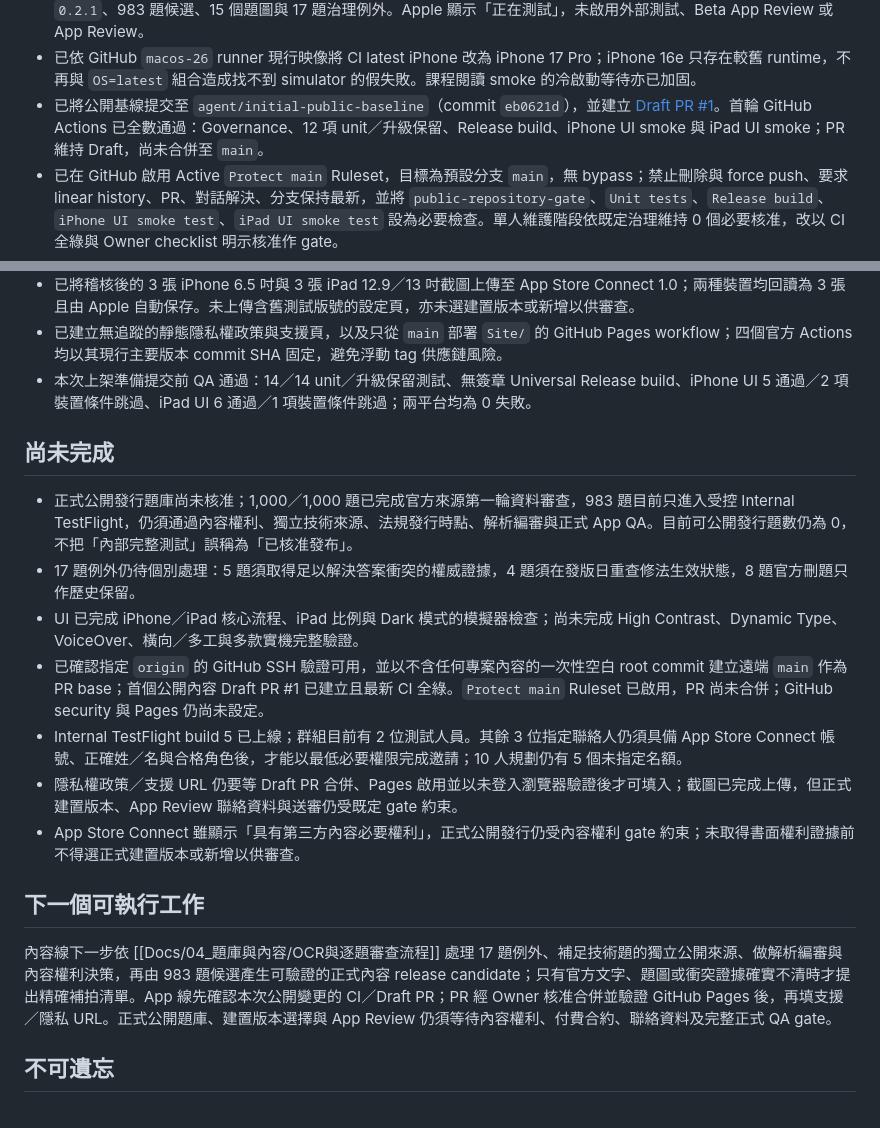
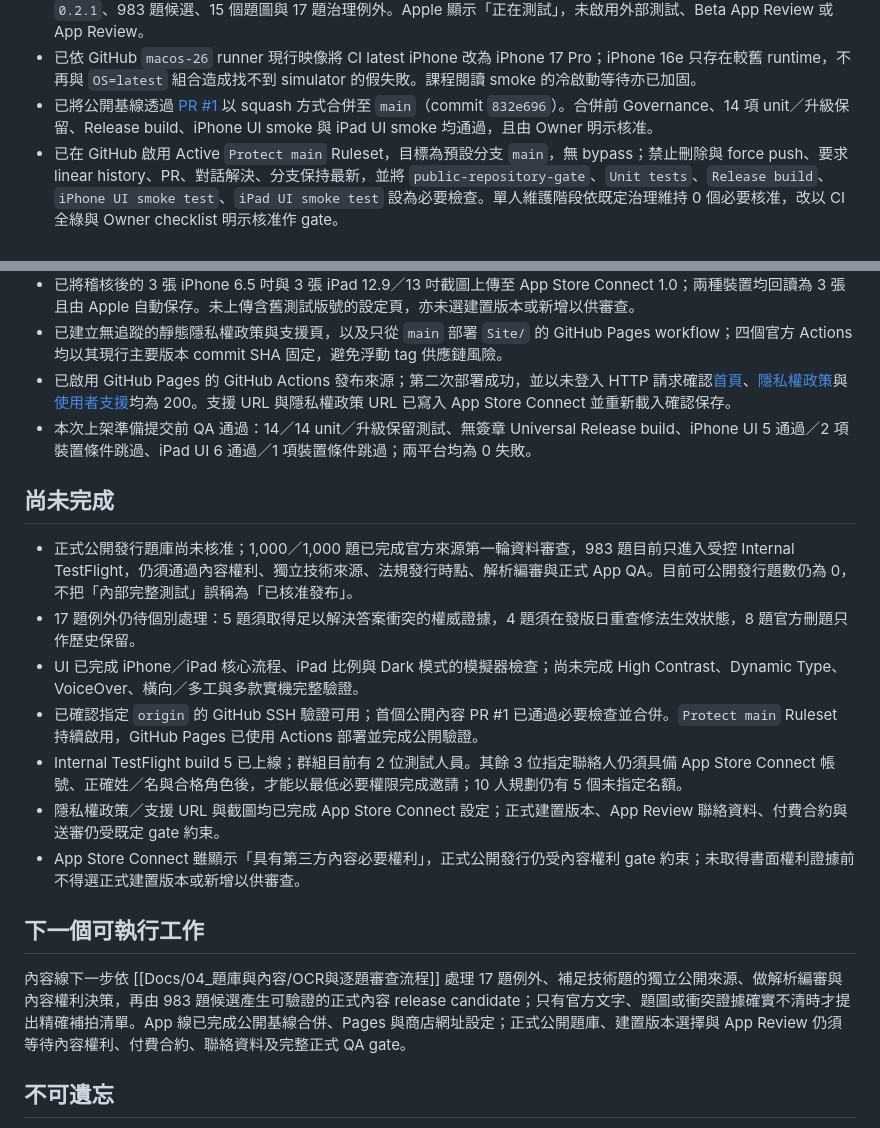
Before and after one commit to playjackhsu-cpu/3Tcrane, a Markdown page: Docs/09_工作紀錄/CURRENT_STATE.md, 2 parts joined by grey strips. Drawn GitHub-style.

Commit message:
docs: record PR merge and Pages launch

```diff
--- a/Docs/09_工作紀錄/CURRENT_STATE.md
+++ b/Docs/09_工作紀錄/CURRENT_STATE.md
@@ -55,7 +55,7 @@ updated: 2026-08-11
 - 已依 768×1024 直向與 1024×768 橫向實機截圖調整 iPad 比例：sidebar 使用 240～280 pt、理想 260 pt 的 balanced split view，側欄及首頁採 inline title，hero 內文限制為 900 pt；新增側欄比例 UI gate，避免後續回歸成過寬側欄或大標題版面。
 - 已完成 0.1.0（build 5）封裝、敏感資料稽核、Apple 上傳、處理與內部群組指派；此版納入 iPad 比例修正，內容版維持 `0.2.1`、983 題候選、15 個題圖與 17 題治理例外。Apple 顯示「正在測試」，未啟用外部測試、Beta App Review 或 App Review。
 - 已依 GitHub `macos-26` runner 現行映像將 CI latest iPhone 改為 iPhone 17 Pro；iPhone 16e 只存在較舊 runtime，不再與 `OS=latest` 組合造成找不到 simulator 的假失敗。課程閱讀 smoke 的冷啟動等待亦已加固。
-- 已將公開基線提交至 `agent/initial-public-baseline`（commit `eb0621d`），並建立 [Draft PR #1](https://github.com/playjackhsu-cpu/3Tcrane/pull/1)。首輪 GitHub Actions 已全數通過：Governance、12 項 unit／升級保留、Release build、iPhone UI smoke 與 iPad UI smoke；PR 維持 Draft，尚未合併至 `main`。
+- 已將公開基線透過 [PR #1](https://github.com/playjackhsu-cpu/3Tcrane/pull/1) 以 squash 方式合併至 `main`（commit `832e696`）。合併前 Governance、14 項 unit／升級保留、Release build、iPhone UI smoke 與 iPad UI smoke 均通過，且由 Owner 明示核准。
 - 已在 GitHub 啟用 Active `Protect main` Ruleset，目標為預設分支 `main`，無 bypass；禁止刪除與 force push、要求 linear history、PR、對話解決、分支保持最新，並將 `public-repository-gate`、`Unit tests`、`Release build`、`iPhone UI smoke test`、`iPad UI smoke test` 設為必要檢查。單人維護階段依既定治理維持 0 個必要核准，改以 CI 全綠與 Owner checklist 明示核准作 gate。
 - 已更新 [[Docs/07_發布與維運/TestFlight測試版交付清單]]，完整記錄候選版功能、QA 證據、Apple 上傳結果、內部測試治理與未完成名單條件；公開文件不含測試者信箱、Team ID、憑證或 Apple 內部識別碼。
 - 已完成暗色模式第一輪修正：8 組品牌語意色具備一致的 Light／Dark 動態值，頁面、側欄、導覽列、卡片、標題、次要文字與互動色會同步切換；主要文字、次要文字與互動藍色具有至少 4.5:1 自動對比 gate。14 項 unit tests、iPhone 7 項與 iPad 7 項完整 UI 回歸均 0 失敗，並保留暗色首頁截圖證據。
@@ -65,6 +65,7 @@ updated: 2026-08-11
 - 已擷取並逐張檢查 iPhone 6.5 吋 1284×2778 與 iPad 12.9 吋 2048×2732 上架候選截圖；前三張依「題庫測驗、課程學習、學習記錄」呈現，舊測試版號的設定頁不列入上傳候選。截圖保存在 Git 忽略的 `Artifacts/`，不進公開倉庫。
 - 已將稽核後的 3 張 iPhone 6.5 吋與 3 張 iPad 12.9／13 吋截圖上傳至 App Store Connect 1.0；兩種裝置均回讀為 3 張且由 Apple 自動保存。未上傳含舊測試版號的設定頁，亦未選建置版本或新增以供審查。
 - 已建立無追蹤的靜態隱私權政策與支援頁，以及只從 `main` 部署 `Site/` 的 GitHub Pages workflow；四個官方 Actions 均以其現行主要版本 commit SHA 固定，避免浮動 tag 供應鏈風險。
+- 已啟用 GitHub Pages 的 GitHub Actions 發布來源；第二次部署成功，並以未登入 HTTP 請求確認[首頁](https://playjackhsu-cpu.github.io/3Tcrane/)、[隱私權政策](https://playjackhsu-cpu.github.io/3Tcrane/privacy/)與[使用者支援](https://playjackhsu-cpu.github.io/3Tcrane/support/)均為 200。支援 URL 與隱私權政策 URL 已寫入 App Store Connect 並重新載入確認保存。
 - 本次上架準備提交前 QA 通過：14／14 unit／升級保留測試、無簽章 Universal Release build、iPhone UI 5 通過／2 項裝置條件跳過、iPad UI 6 通過／1 項裝置條件跳過；兩平台均為 0 失敗。
 
 ## 尚未完成
@@ -72,14 +73,14 @@ updated: 2026-08-11
 - 正式公開發行題庫尚未核准；1,000／1,000 題已完成官方來源第一輪資料審查，983 題目前只進入受控 Internal TestFlight，仍須通過內容權利、獨立技術來源、法規發行時點、解析編審與正式 App QA。目前可公開發行題數仍為 0，不把「內部完整測試」誤稱為「已核准發布」。
 - 17 題例外仍待個別處理：5 題須取得足以解決答案衝突的權威證據，4 題須在發版日重查修法生效狀態，8 題官方刪題只作歷史保留。
 - UI 已完成 iPhone／iPad 核心流程、iPad 比例與 Dark 模式的模擬器檢查；尚未完成 High Contrast、Dynamic Type、VoiceOver、橫向／多工與多款實機完整驗證。
-- 已確認指定 `origin` 的 GitHub SSH 驗證可用，並以不含任何專案內容的一次性空白 root commit 建立遠端 `main` 作為 PR base；首個公開內容 Draft PR #1 已建立且最新 CI 全綠。`Protect main` Ruleset 已啟用，PR 尚未合併；GitHub security 與 Pages 仍尚未設定。
+- 已確認指定 `origin` 的 GitHub SSH 驗證可用；首個公開內容 PR #1 已通過必要檢查並合併。`Protect main` Ruleset 持續啟用，GitHub Pages 已使用 Actions 部署並完成公開驗證。
 - Internal TestFlight build 5 已上線；群組目前有 2 位測試人員。其餘 3 位指定聯絡人仍須具備 App Store Connect 帳號、正確姓／名與合格角色後，才能以最低必要權限完成邀請；10 人規劃仍有 5 個未指定名額。
-- 隱私權政策／支援 URL 仍要等 Draft PR 合併、Pages 啟用並以未登入瀏覽器驗證後才可填入；截圖已完成上傳，但正式建置版本、App Review 聯絡資料與送審仍受既定 gate 約束。
+- 隱私權政策／支援 URL 與截圖均已完成 App Store Connect 設定；正式建置版本、App Review 聯絡資料、付費合約與送審仍受既定 gate 約束。
 - App Store Connect 雖顯示「具有第三方內容必要權利」，正式公開發行仍受內容權利 gate 約束；未取得書面權利證據前不得選正式建置版本或新增以供審查。
 
 ## 下一個可執行工作
 
-內容線下一步依 [[Docs/04_題庫與內容/OCR與逐題審查流程]] 處理 17 題例外、補足技術題的獨立公開來源、做解析編審與內容權利決策，再由 983 題候選產生可驗證的正式內容 release candidate；只有官方文字、題圖或衝突證據確實不清時才提出精確補拍清單。App 線先確認本次公開變更的 CI／Draft PR；PR 經 Owner 核准合併並驗證 GitHub Pages 後，再填支援／隱私 URL。正式公開題庫、建置版本選擇與 App Review 仍須等待內容權利、付費合約、聯絡資料及完整正式 QA gate。
+內容線下一步依 [[Docs/04_題庫與內容/OCR與逐題審查流程]] 處理 17 題例外、補足技術題的獨立公開來源、做解析編審與內容權利決策，再由 983 題候選產生可驗證的正式內容 release candidate；只有官方文字、題圖或衝突證據確實不清時才提出精確補拍清單。App 線已完成公開基線合併、Pages 與商店網址設定；正式公開題庫、建置版本選擇與 App Review 仍須等待內容權利、付費合約、聯絡資料及完整正式 QA gate。
 
 ## 不可遺忘
 
```
Also changed, not shown: Docs/09_工作紀錄/CHANGELOG.md (+1 -0 lines).
